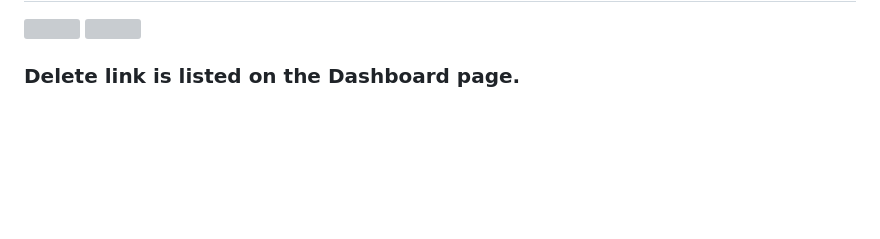
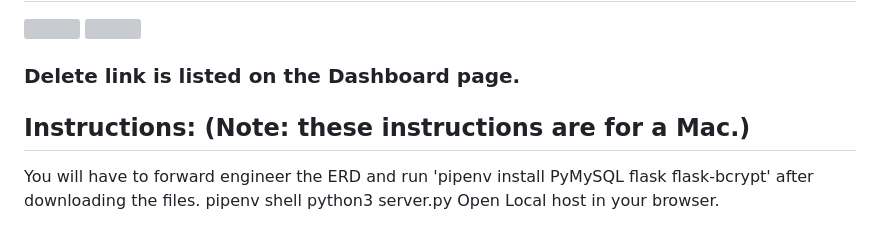
Before and after one commit to kariasmith/tree_survey, a Markdown page: README.md, the part around the change. Drawn GitHub-style; blank space fills up the shorter version; grey boxes are pictures that could not be loaded.

Commit message:
Update README.md
Added Instructions: (Note: these instructions are for a Mac.)

```diff
--- a/README.md
+++ b/README.md
@@ -101,3 +101,9 @@ https://www.toptal.com/developers/gitignore
 <a href="#"><img src="img/Edit-Location-Page.png" height="200" /></a>
 
 ### Delete link is listed on the Dashboard page.
+
+## Instructions: (Note: these instructions are for a Mac.)
+You will have to forward engineer the ERD and run 'pipenv install PyMySQL flask flask-bcrypt' after downloading the files.
+pipenv shell
+python3 server.py
+Open Local host in your browser.
```
